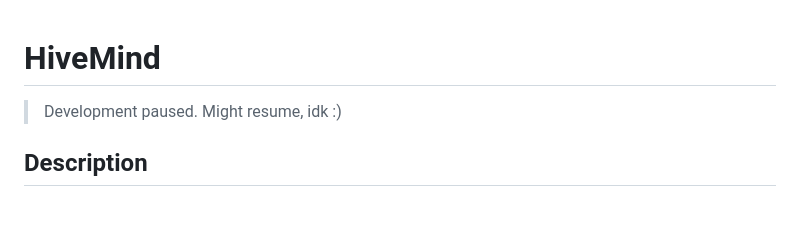
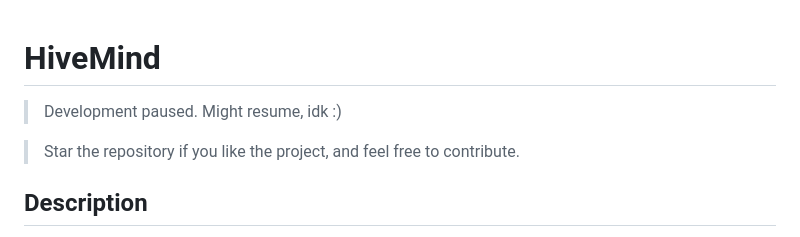
Before and after one commit to WakandaWebWeaver/hivemind, a Markdown page: readme.md, the part around the change. Rendered like a GitHub page; blank space fills up the shorter version.

```diff
--- a/readme.md
+++ b/readme.md
@@ -1,5 +1,8 @@
 # HiveMind
+
 > Development paused. Might resume, idk :)
+
+> Star the repository if you like the project, and feel free to contribute.
 
 ## Description
 
```
